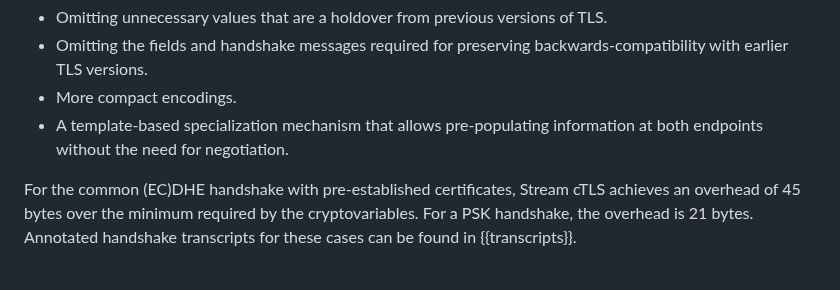
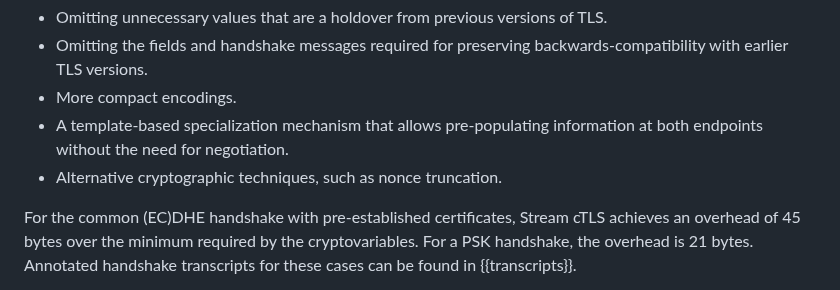
Before and after one commit to tlswg/draft-ietf-tls-ctls, a Markdown page: draft-ietf-tls-ctls.md, the part around the change. GitHub-like rendering.

Commit message:
Updated text about alternative cryptographic techniques

```diff
--- a/draft-ietf-tls-ctls.md
+++ b/draft-ietf-tls-ctls.md
@@ -73,6 +73,7 @@ is achieved by five basic techniques:
 - More compact encodings.
 - A template-based specialization mechanism that allows pre-populating information
   at both endpoints without the need for negotiation.
+- Alternative cryptographic techniques, such as nonce truncation.
 
 For the common (EC)DHE handshake with pre-established certificates, Stream cTLS
 achieves an overhead of 45 bytes over the minimum required by the
```
